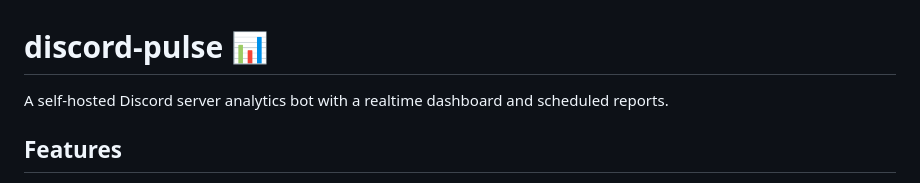
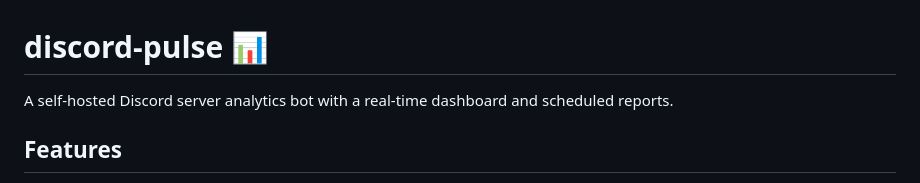
Before and after one commit to DTung1291/discord-pulse, a Markdown page: README.md, the part around the change. GitHub-like rendering.

Commit message:
docs: use real-time wording in README

```diff
--- a/README.md
+++ b/README.md
@@ -1,6 +1,6 @@
 # discord-pulse 📊
 
-A self-hosted Discord server analytics bot with a realtime dashboard and scheduled reports.
+A self-hosted Discord server analytics bot with a real-time dashboard and scheduled reports.
 
 ## Features
 
```
